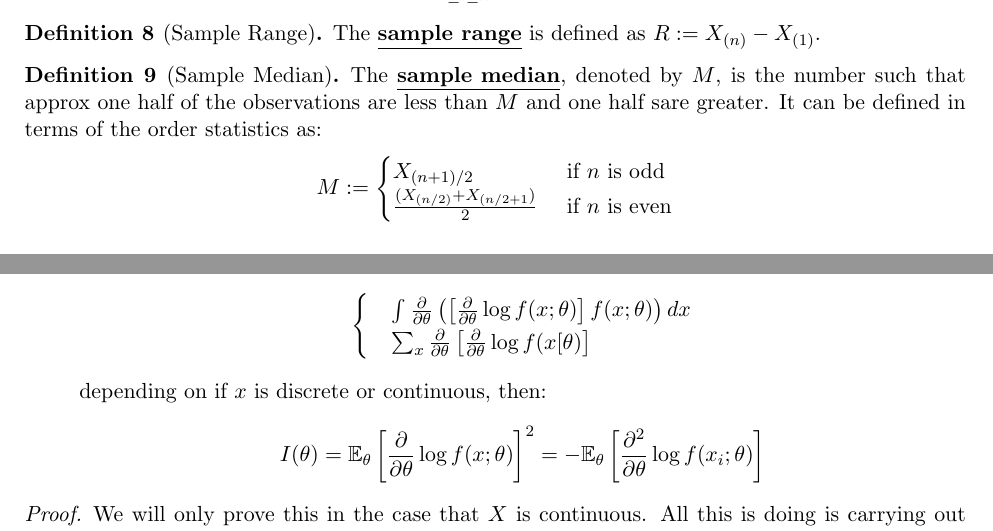
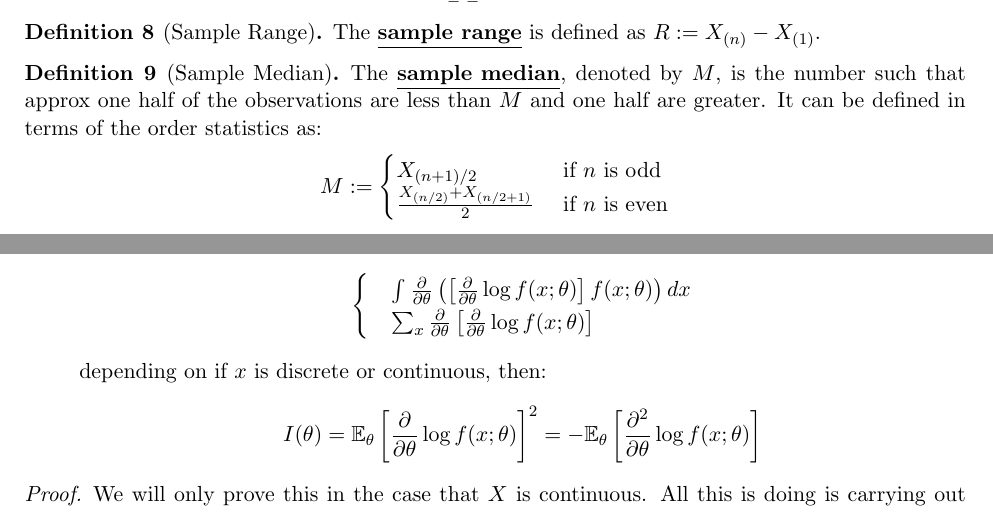
Before and after one commit to ShereenElaidi/mathnotes, a LaTeX document (m357.tex): two parts of pages 15 and 34 of 37, joined at a grey line, cut so that both start at the same text. Compiled offline with pdfLaTeX.

Commit message:
fixed typos

```diff
--- a/m357.tex
+++ b/m357.tex
@@ -782,11 +782,11 @@ We are no ready to prove the delta method.
 \end{definition}
 
 \begin{definition}[Sample Median]
-	The \dfn{sample median}, denoted by $M$, is the number such that approx one half of the observations are less than $M$ and one half sare greater. It can be defined in terms of the order statistics as:
+	The \dfn{sample median}, denoted by $M$, is the number such that approx one half of the observations are less than $M$ and one half are greater. It can be defined in terms of the order statistics as:
 	\begin{align*}
 		M := \begin{cases}
 			X_{(n+1)/2} & \text{ if $n$ is odd} \\
-			\frac{(X_{(n/2)} + X_{(n/2+1})}{2} & \text{ if $n$ is even}
+			\frac{X_{(n/2)} + X_{(n/2+1)}}{2} & \text{ if $n$ is even}
 		\end{cases}
 	\end{align*}
 \end{definition}
@@ -1714,12 +1714,12 @@ is the UMVUE.
 		\begin{align*}
 			\begin{cases}
 				& \idx{}{} \frac{\partial}{\partial \theta} \left( \left[  \frac{\partial}{\partial \theta} \log f(x; \theta)   \right]	f(x; \theta) 	\right) dx \\
-				& \sum_{x} \frac{\partial}{\partial \theta} \left[ \frac{\partial}{\partial \theta} \log f(x[ \theta) \right]
+				& \sum_{x} \frac{\partial}{\partial \theta} \left[ \frac{\partial}{\partial \theta} \log f(x; \theta) \right]
 			\end{cases}
 		\end{align*}
 			depending on if $x$ is discrete or continuous, then:
 			\begin{align*}
-				I(\theta) = \EXth{\frac{\partial}{\partial \theta} \log f(x; \theta)}^2	= - \EXth{\frac{\partial^2}{\partial \theta} \log f(x_i; \theta)}
+				I(\theta) = \EXth{\frac{\partial}{\partial \theta} \log f(x; \theta)}^2	= - \EXth{\frac{\partial^2}{\partial \theta} \log f(x; \theta)}
 			\end{align*}
 	\end{enumerate}
 \end{lemma}
```
Also changed, not shown: math455/math455ch9.tex (+2 -2 lines), m357.pdf, math455/math455ch9.pdf, m357.tex (6 more changed lines), 6 other files.
